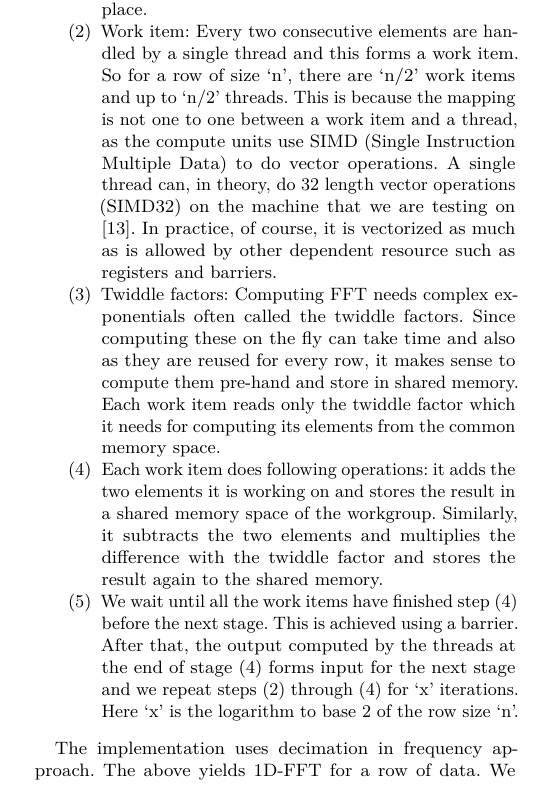
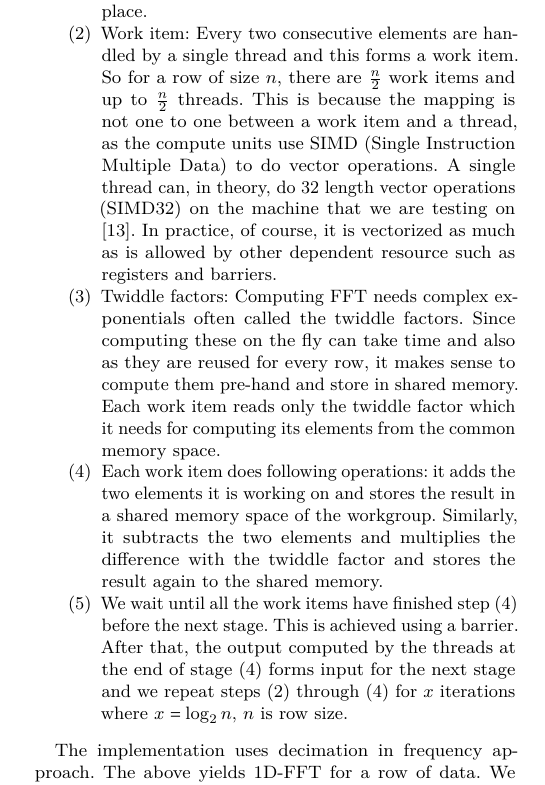
Before and after one commit to arielbernal/temp, a LaTeX paper (fftConvolution.tex): part of one column of page 3 of 4, cut so that both start at the same text. Compiled offline with pdfLaTeX.

Commit message:
fixed minor math typos like log and fractions

```diff
--- a/fftConvolution.tex
+++ b/fftConvolution.tex
@@ -8,6 +8,9 @@
 \usepackage{xcolor}
 \usepackage{lmodern}
 \usepackage[T1]{fontenc}
+\usepackage{xparse}% http://ctan.org/pkg/xparse
+\NewDocumentCommand{\Log}{o}{%
+  \IfNoValueTF{#1}{}{{}^{#1}\!}\log}%
 
 \settopmatter{printacmref=false} % Removes citation information below abstract
 \renewcommand\footnotetextcopyrightpermission[1]{} % removes footnote with conference information in first column
@@ -191,10 +191,10 @@ The algorithm we chose for our parallel implementation is based on a paper calle
 Fig.5 shows the block diagram for the split stream FFT. First we will look at how to do FFT along a single dimension and then we will extend this to a 2D FFT. A row of data is considered a work group, which means the threads within this work group can share data across each other using a shared memory and also the steps can be synchronized across threads.
 \begin{enumerate}
 \item Bit reversal: The left most block is the first stage. The data needs to be re-arranged in bit-reversed order initially to avoid the strided reads in later stages. The positions of bit reversed indices are pre-computed and stored in main memory. The data is read with this indexing so that when they are stored in registers of a thread they are in the bit-reversed order. This helps in saving time as compared to the method of reading in the whole row and then trying to swap the elements into their correct position in place.
-\item Work item: Every two consecutive elements are handled by a single thread and this forms a work item. So for a row of size ‘n’, there are ‘n/2’ work items and up to ‘n/2’ threads. This is because the mapping is not one to one between a work item and a thread, as the compute units use SIMD (Single Instruction Multiple Data) to do vector operations. A single thread can, in theory, do 32 length vector operations (SIMD32) on the machine that we are testing on [13]. In practice, of course, it is vectorized as much as is allowed by other dependent resource such as registers and barriers.
+\item Work item: Every two consecutive elements are handled by a single thread and this forms a work item. So for a row of size $n$, there are $\frac{n}{2}$ work items and up to $\frac{n}{2}$ threads. This is because the mapping is not one to one between a work item and a thread, as the compute units use SIMD (Single Instruction Multiple Data) to do vector operations. A single thread can, in theory, do 32 length vector operations (SIMD32) on the machine that we are testing on [13]. In practice, of course, it is vectorized as much as is allowed by other dependent resource such as registers and barriers.
 \item Twiddle factors: Computing FFT needs complex exponentials often called the twiddle factors. Since computing these on the fly can take time and also as they are reused for every row, it makes sense to compute them pre-hand and store in shared memory. Each work item reads only the twiddle factor which it needs for computing its elements from the common memory space.
 \item Each work item does following operations: it adds the two elements it is working on and stores the result in a shared memory space of the workgroup. Similarly, it subtracts the two elements and multiplies the difference with the twiddle factor and stores the result again to the shared memory.
-\item We wait until all the work items have finished step (4) before the next stage. This is achieved using a barrier. After that, the output computed by the threads at the end of stage (4) forms input for the next stage and we repeat steps (2) through (4) for ‘x’ iterations. Here ‘x’ is the logarithm to base 2 of the row size ‘n’.
+\item We wait until all the work items have finished step (4) before the next stage. This is achieved using a barrier. After that, the output computed by the threads at the end of stage (4) forms input for the next stage and we repeat steps (2) through (4) for $x$ iterations where $ x = \log _2 n $, $n$ is row size.
 \end{enumerate}
 
 The implementation uses decimation in frequency approach. The above yields 1D-FFT for a row of data. We launch as many work groups as there are number of rows, so we get one dimensional FFT for each row, but we need 2D-FFT for our convolution operation. To get this, we transpose the 1D-FFT result and then take row-wise 1D-FFT again over this and do a transpose of the result. This method works because FFT is separable linearly along its dimensions. Doing single dimension FFT twice saves computations as compared to doing a complex two dimensional FFT in one go. One optimization here is that we can eliminate the second transpose. This is because the FFT results of image and kernel are multiplied elementwise, and then we take inverse FFT to get the time domain values. Hence the two transpose operations cancel each other. Another optimization is computing the first transpose. Usually transpose operation does not render itself well for parallel computations, therefore there are methods which do tiled transpose, wherein they read a small square tile and write it out transposed. This is to coalesce the memory accesses. In our approach, since the data was already in the registers after computation we could do a scattered write to the transposed positions. Hence thereby avoiding reading the data again from main memory.
```
Also changed, not shown: fftConvolution.pdf, fftConvolution.tex (5 more changed lines).
